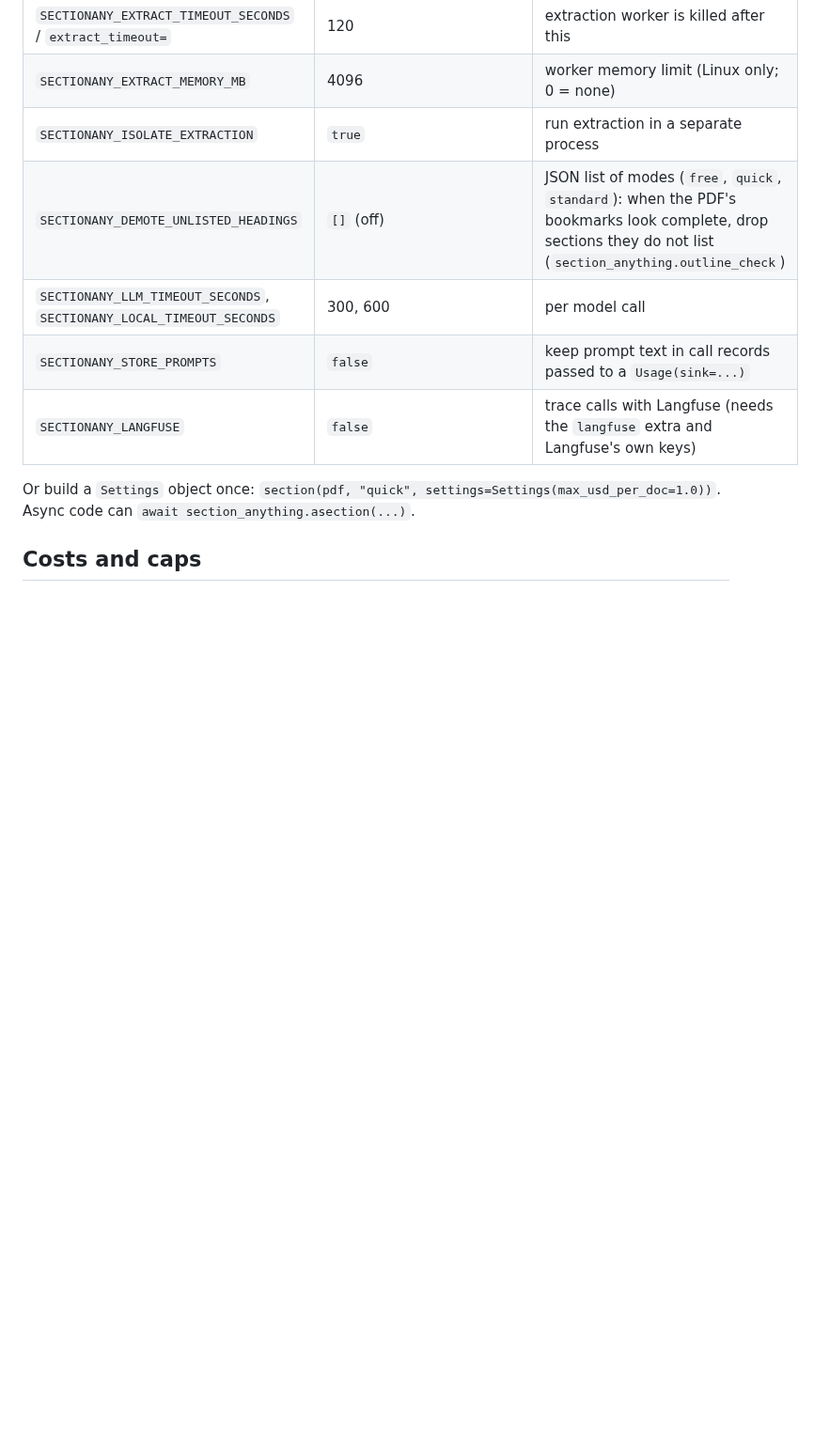
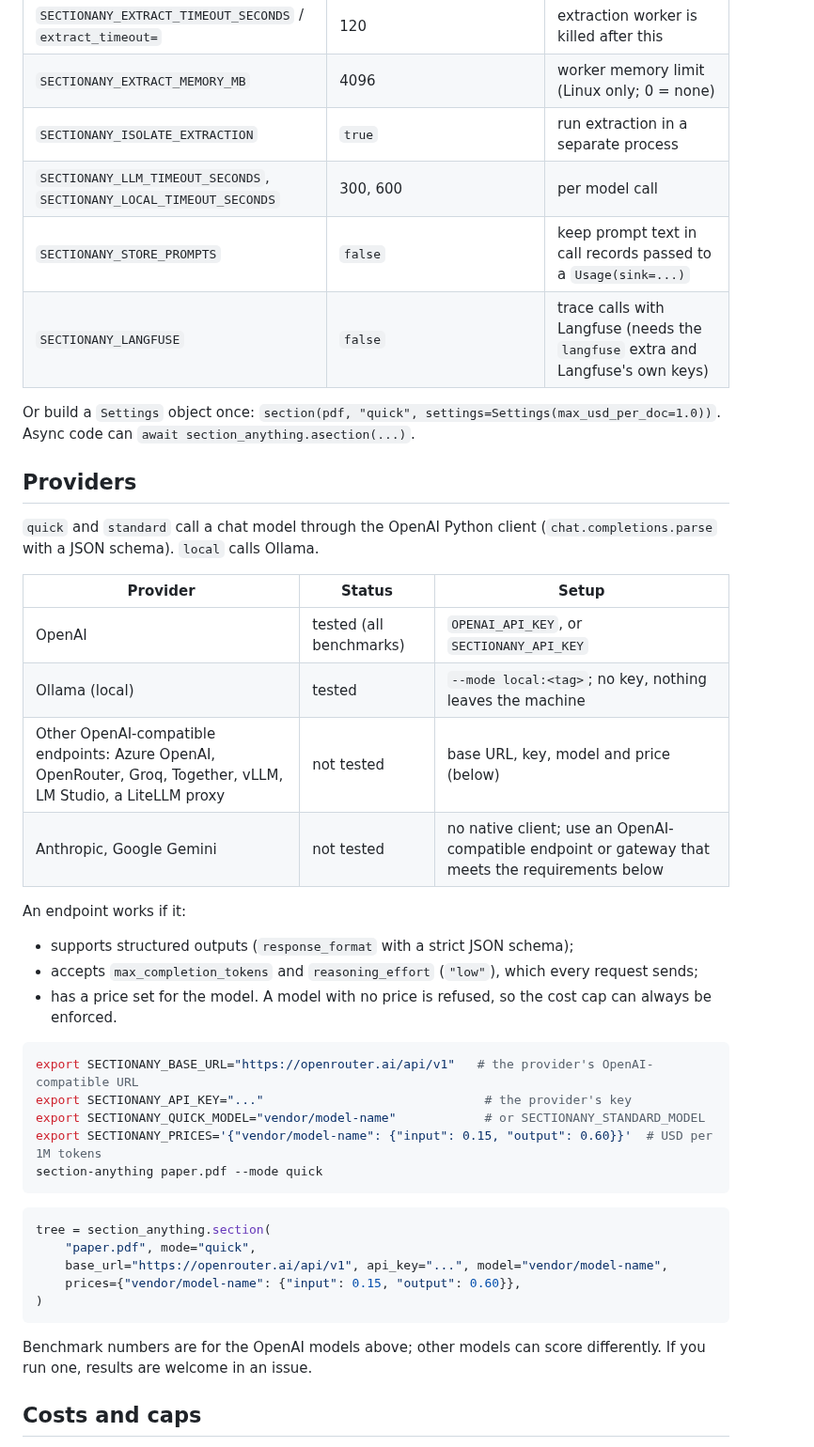
Before and after one commit to Omniwot/section-anything, a Markdown page: packages/section-anything/README.md, the part around the change. Shown at 94% size. GitHub-like rendering; blank space fills up the shorter version.

Commit message:
README: Providers section (tested vs untested endpoints, requirements, setup); remove a duplicate, outdated outline-check row from the settings table

````diff
--- a/packages/section-anything/README.md
+++ b/packages/section-anything/README.md
@@ -101,13 +101,50 @@ Arguments win over the environment. **No `.env` file is read, and nothing is eve
 | `SECTIONANY_EXTRACT_TIMEOUT_SECONDS` / `extract_timeout=` | 120 | extraction worker is killed after this |
 | `SECTIONANY_EXTRACT_MEMORY_MB` | 4096 | worker memory limit (Linux only; 0 = none) |
 | `SECTIONANY_ISOLATE_EXTRACTION` | `true` | run extraction in a separate process |
-| `SECTIONANY_DEMOTE_UNLISTED_HEADINGS` | `[]` (off) | JSON list of modes (`free`, `quick`, `standard`): when the PDF's bookmarks look complete, drop sections they do not list (`section_anything.outline_check`) |
 | `SECTIONANY_LLM_TIMEOUT_SECONDS`, `SECTIONANY_LOCAL_TIMEOUT_SECONDS` | 300, 600 | per model call |
 | `SECTIONANY_STORE_PROMPTS` | `false` | keep prompt text in call records passed to a `Usage(sink=...)` |
 | `SECTIONANY_LANGFUSE` | `false` | trace calls with Langfuse (needs the `langfuse` extra and Langfuse's own keys) |
 
 Or build a `Settings` object once: `section(pdf, "quick", settings=Settings(max_usd_per_doc=1.0))`.
 Async code can `await section_anything.asection(...)`.
+
+## Providers
+
+`quick` and `standard` call a chat model through the OpenAI Python client
+(`chat.completions.parse` with a JSON schema). `local` calls Ollama.
+
+| Provider | Status | Setup |
+|---|---|---|
+| OpenAI | tested (all benchmarks) | `OPENAI_API_KEY`, or `SECTIONANY_API_KEY` |
+| Ollama (local) | tested | `--mode local:<tag>`; no key, nothing leaves the machine |
+| Other OpenAI-compatible endpoints: Azure OpenAI, OpenRouter, Groq, Together, vLLM, LM Studio, a LiteLLM proxy | not tested | base URL, key, model and price (below) |
+| Anthropic, Google Gemini | not tested | no native client; use an OpenAI-compatible endpoint or gateway that meets the requirements below |
+
+An endpoint works if it:
+
+- supports structured outputs (`response_format` with a strict JSON schema);
+- accepts `max_completion_tokens` and `reasoning_effort` (`"low"`), which every request sends;
+- has a price set for the model. A model with no price is refused, so the cost cap can always be
+  enforced.
+
+```bash
+export SECTIONANY_BASE_URL="https://openrouter.ai/api/v1"   # the provider's OpenAI-compatible URL
+export SECTIONANY_API_KEY="..."                              # the provider's key
+export SECTIONANY_QUICK_MODEL="vendor/model-name"            # or SECTIONANY_STANDARD_MODEL
+export SECTIONANY_PRICES='{"vendor/model-name": {"input": 0.15, "output": 0.60}}'  # USD per 1M tokens
+section-anything paper.pdf --mode quick
+```
+
+```python
+tree = section_anything.section(
+    "paper.pdf", mode="quick",
+    base_url="https://openrouter.ai/api/v1", api_key="...", model="vendor/model-name",
+    prices={"vendor/model-name": {"input": 0.15, "output": 0.60}},
+)
+```
+
+Benchmark numbers are for the OpenAI models above; other models can score differently. If you run
+one, results are welcome in an issue.
 
 ## Costs and caps
 
````
